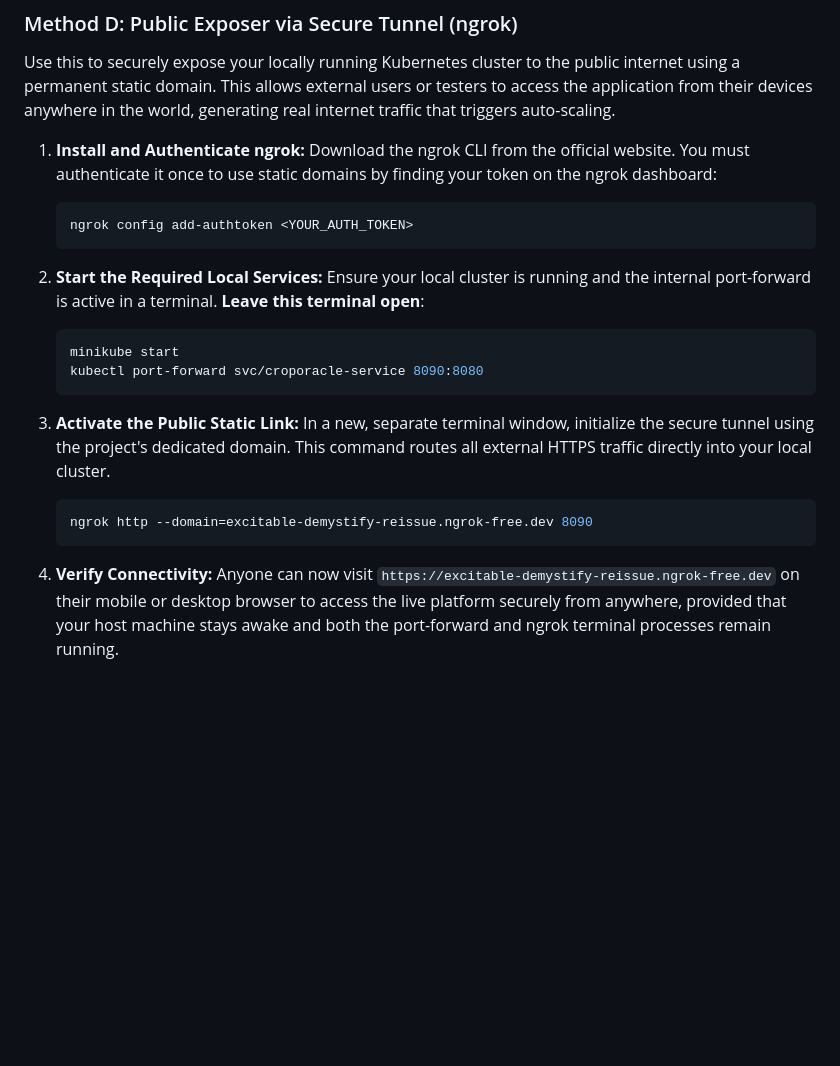
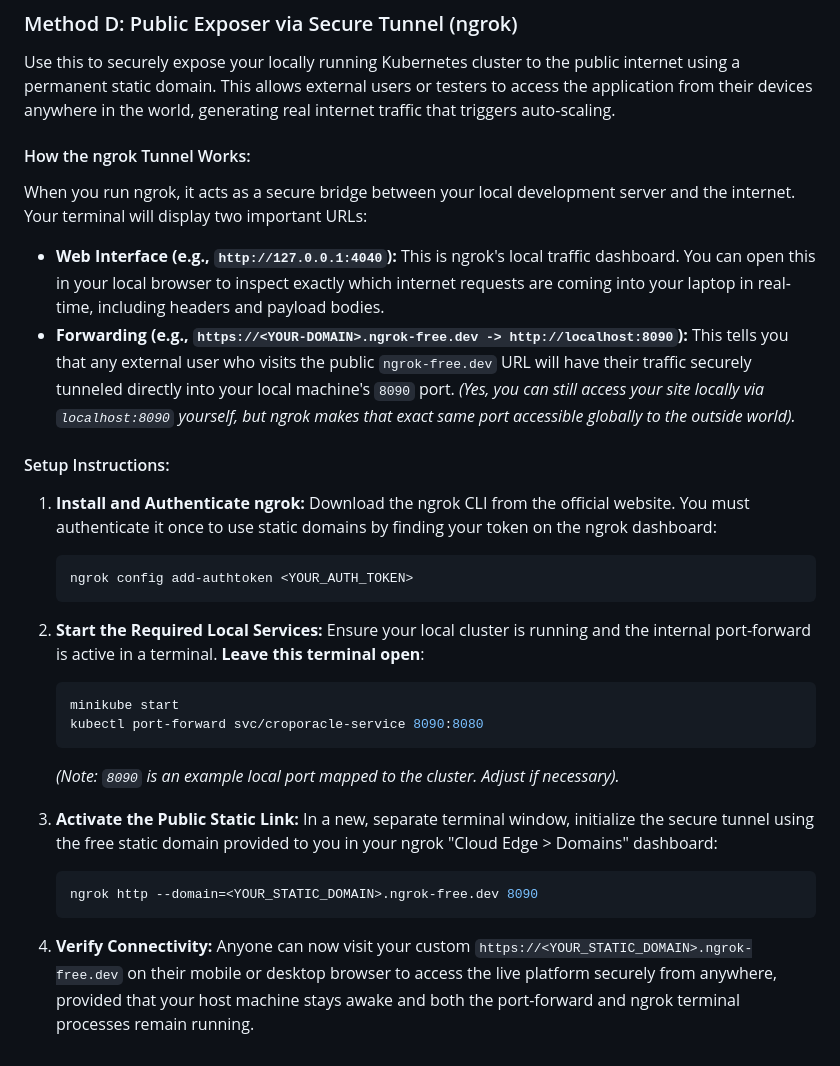
Before and after one commit to Atul-728/Hybrid-Crop-Recommendation, a Markdown page: README.md, the part around the change. Rendered like a GitHub page; blank space fills up the shorter version.

Commit message:
Docs: Generalize ngrok instructions and add detailed architecture explanation

````diff
--- a/README.md
+++ b/README.md
@@ -145,6 +145,14 @@ Use this to launch the graphical dashboards that measure CPU and Memory loads.
 ### Method D: Public Exposer via Secure Tunnel (ngrok)
 Use this to securely expose your locally running Kubernetes cluster to the public internet using a permanent static domain. This allows external users or testers to access the application from their devices anywhere in the world, generating real internet traffic that triggers auto-scaling.
 
+#### How the ngrok Tunnel Works:
+When you run ngrok, it acts as a secure bridge between your local development server and the internet. Your terminal will display two important URLs:
+*   **Web Interface (e.g., `http://127.0.0.1:4040`):** This is ngrok's local traffic dashboard. You can open this in your local browser to inspect exactly which internet requests are coming into your laptop in real-time, including headers and payload bodies.
+*   **Forwarding (e.g., `https://<YOUR-DOMAIN>.ngrok-free.dev -> http://localhost:8090`):** This tells you that any external user who visits the public `ngrok-free.dev` URL will have their traffic securely tunneled directly into your local machine's `8090` port.
+   *(Yes, you can still access your site locally via `localhost:8090` yourself, but ngrok makes that exact same port accessible globally to the outside world).*
+
+#### Setup Instructions:
+
 1. **Install and Authenticate ngrok:**
    Download the ngrok CLI from the official website. You must authenticate it once to use static domains by finding your token on the ngrok dashboard:
    ```bash
@@ -157,12 +165,13 @@ Use this to securely expose your locally running Kubernetes cluster to the publi
    minikube start
    kubectl port-forward svc/croporacle-service 8090:8080
    ```
+   *(Note: `8090` is an example local port mapped to the cluster. Adjust if necessary).*
 
 3. **Activate the Public Static Link:**
-   In a new, separate terminal window, initialize the secure tunnel using the project's dedicated domain. This command routes all external HTTPS traffic directly into your local cluster.
+   In a new, separate terminal window, initialize the secure tunnel using the free static domain provided to you in your ngrok "Cloud Edge > Domains" dashboard:
    ```bash
-   ngrok http --domain=excitable-demystify-reissue.ngrok-free.dev 8090
+   ngrok http --domain=<YOUR_STATIC_DOMAIN>.ngrok-free.dev 8090
    ```
 
 4. **Verify Connectivity:**
-   Anyone can now visit `https://excitable-demystify-reissue.ngrok-free.dev` on their mobile or desktop browser to access the live platform securely from anywhere, provided that your host machine stays awake and both the port-forward and ngrok terminal processes remain running.
+   Anyone can now visit your custom `https://<YOUR_STATIC_DOMAIN>.ngrok-free.dev` on their mobile or desktop browser to access the live platform securely from anywhere, provided that your host machine stays awake and both the port-forward and ngrok terminal processes remain running.
````
